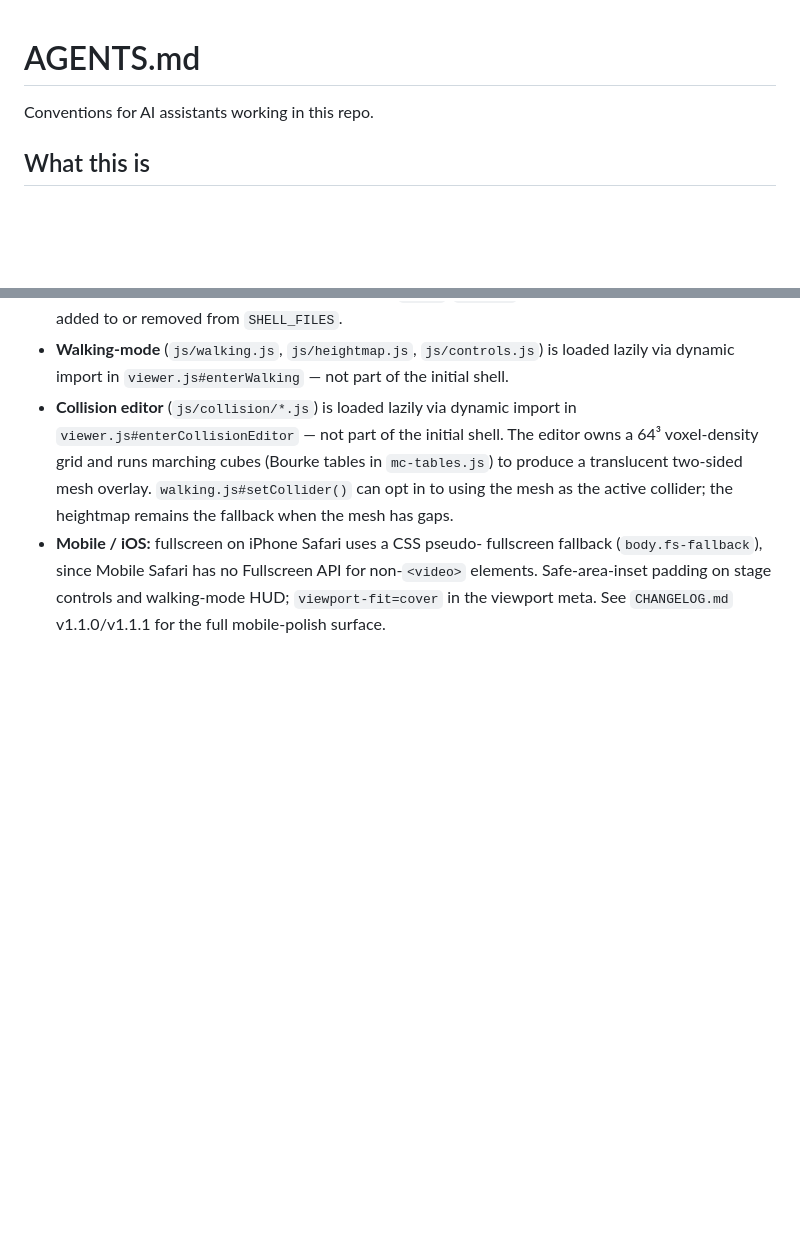
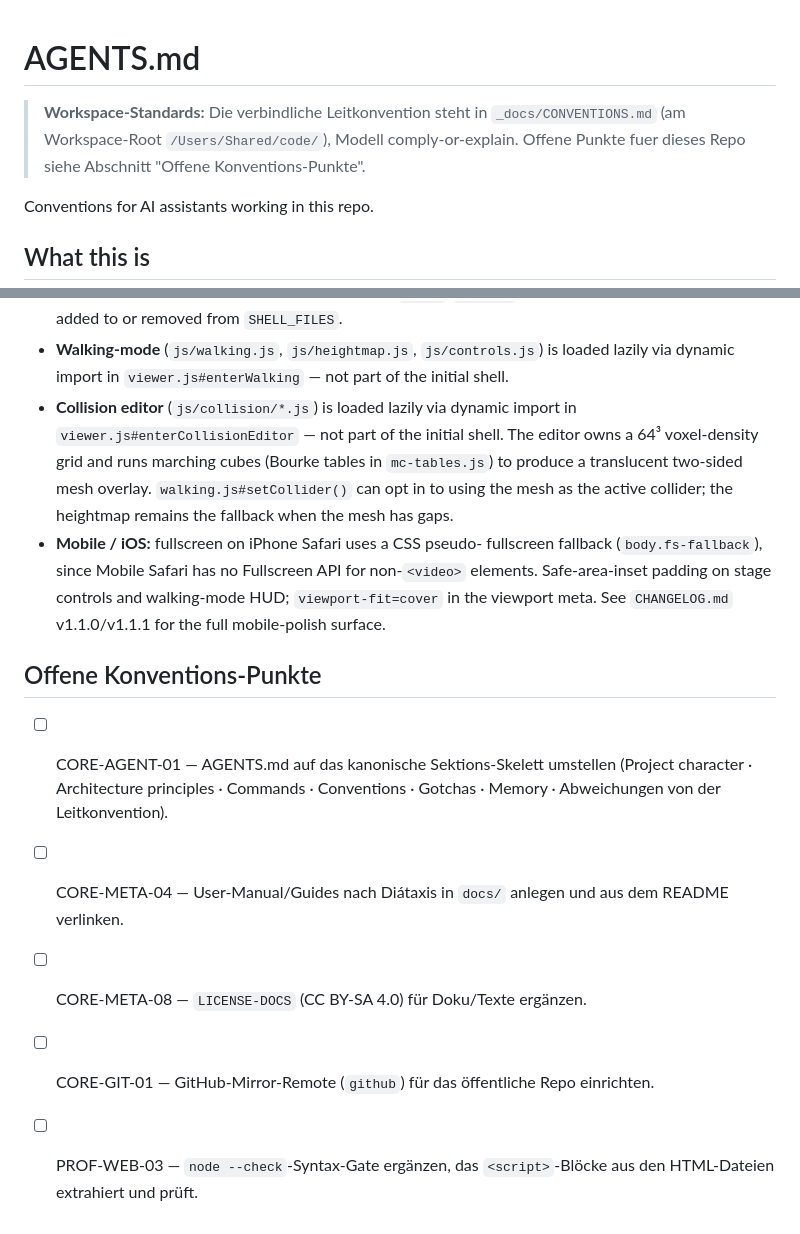
Before and after one commit to johannes-kaindl/autosplat, a Markdown page: viewer/AGENTS.md, 2 parts joined by grey strips. GitHub-like rendering; blank space fills up the shorter version.

Commit message:
docs(conv): Verweis auf Leitkonvention + offene Punkte (Hybrid-Rollout)
Co-Authored-By: Claude Opus 4.8 (1M context) <noreply@anthropic.com>

```diff
--- a/viewer/AGENTS.md
+++ b/viewer/AGENTS.md
@@ -1,4 +1,8 @@
 # AGENTS.md
+
+> **Workspace-Standards:** Die verbindliche Leitkonvention steht in `_docs/CONVENTIONS.md`
+> (am Workspace-Root `/Users/Shared/code/`), Modell comply-or-explain. Offene Punkte fuer
+> dieses Repo siehe Abschnitt "Offene Konventions-Punkte".
 
 Conventions for AI assistants working in this repo.
 
@@ -72,3 +76,11 @@ runtime from the jsDelivr CDN.
   padding on stage controls and walking-mode HUD; `viewport-fit=cover`
   in the viewport meta. See `CHANGELOG.md` v1.1.0/v1.1.1 for the
   full mobile-polish surface.
+
+## Offene Konventions-Punkte
+
+- [ ] CORE-AGENT-01 — AGENTS.md auf das kanonische Sektions-Skelett umstellen (Project character · Architecture principles · Commands · Conventions · Gotchas · Memory · Abweichungen von der Leitkonvention).
+- [ ] CORE-META-04 — User-Manual/Guides nach Diátaxis in `docs/` anlegen und aus dem README verlinken.
+- [ ] CORE-META-08 — `LICENSE-DOCS` (CC BY-SA 4.0) für Doku/Texte ergänzen.
+- [ ] CORE-GIT-01 — GitHub-Mirror-Remote (`github`) für das öffentliche Repo einrichten.
+- [ ] PROF-WEB-03 — `node --check`-Syntax-Gate ergänzen, das `<script>`-Blöcke aus den HTML-Dateien extrahiert und prüft.
```
